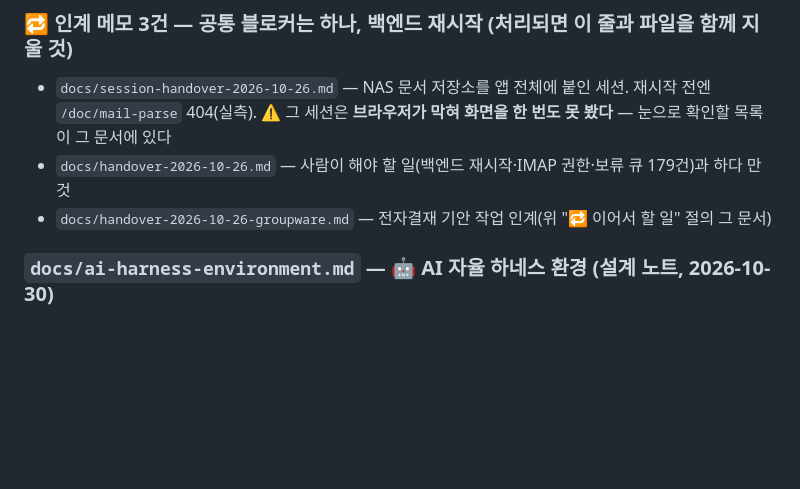
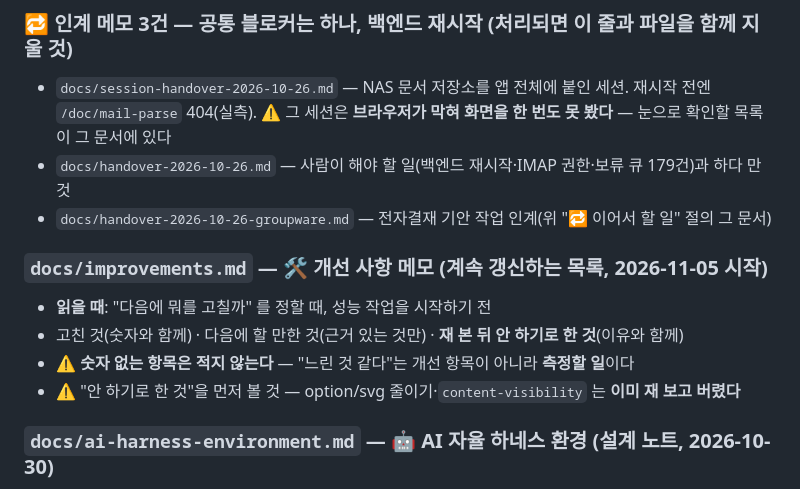
Before and after one commit to yhparkkortek/ganttchart, a Markdown page: CLAUDE.md, the part around the change. Rendered like a GitHub page; blank space fills up the shorter version.

```diff
--- a/CLAUDE.md
+++ b/CLAUDE.md
@@ -212,6 +212,12 @@ Telegram 알람 + 주간 업무 보고 + 캘린더 뷰를 하나의 페이지에
 - `docs/session-handover-2026-10-26.md` — NAS 문서 저장소를 앱 전체에 붙인 세션. 재시작 전엔 `/doc/mail-parse` 404(실측). ⚠️ 그 세션은 **브라우저가 막혀 화면을 한 번도 못 봤다** — 눈으로 확인할 목록이 그 문서에 있다
 - `docs/handover-2026-10-26.md` — 사람이 해야 할 일(백엔드 재시작·IMAP 권한·보류 큐 179건)과 하다 만 것
 - `docs/handover-2026-10-26-groupware.md` — 전자결재 기안 작업 인계(위 "🔁 이어서 할 일" 절의 그 문서)
+
+### `docs/improvements.md` — 🛠 개선 사항 메모 (계속 갱신하는 목록, 2026-11-05 시작)
+- **읽을 때**: "다음에 뭐를 고칠까" 를 정할 때, 성능 작업을 시작하기 전
+- 고친 것(숫자와 함께) · 다음에 할 만한 것(근거 있는 것만) · **재 본 뒤 안 하기로 한 것**(이유와 함께)
+- ⚠️ **숫자 없는 항목은 적지 않는다** — "느린 것 같다"는 개선 항목이 아니라 **측정할 일**이다
+- ⚠️ "안 하기로 한 것"을 먼저 볼 것 — option/svg 줄이기·`content-visibility` 는 **이미 재 보고 버렸다**
 
 ### `docs/ai-harness-environment.md` — 🤖 AI 자율 하네스 환경 (설계 노트, 2026-10-30)
 - **읽을 때**: "AI가 이 일을 혼자 돌게 하려면 뭐가 필요한가"를 설계할 때, 앱에 실행 루프를 붙일 때
```
Also changed, not shown: docs/improvements.md (added, +101 -0 lines).
